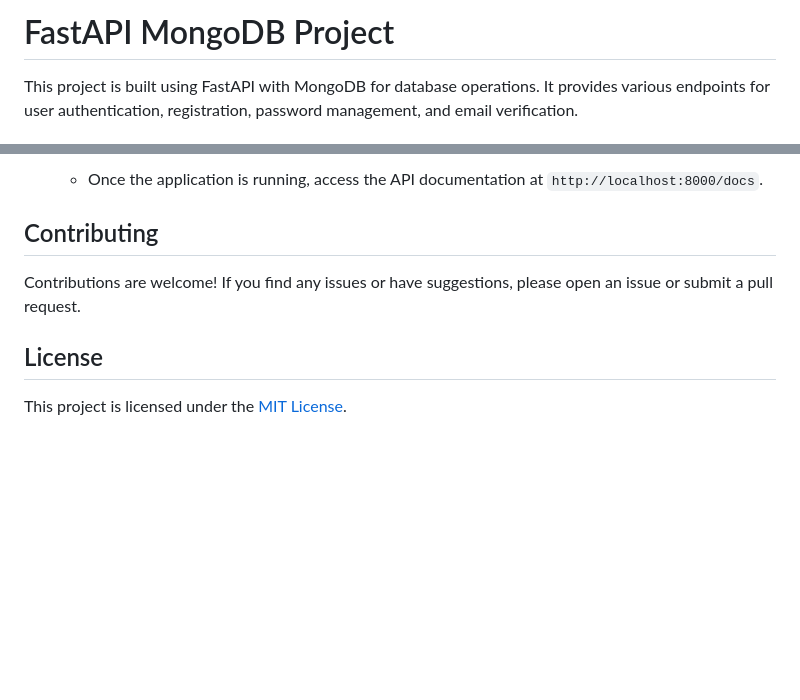
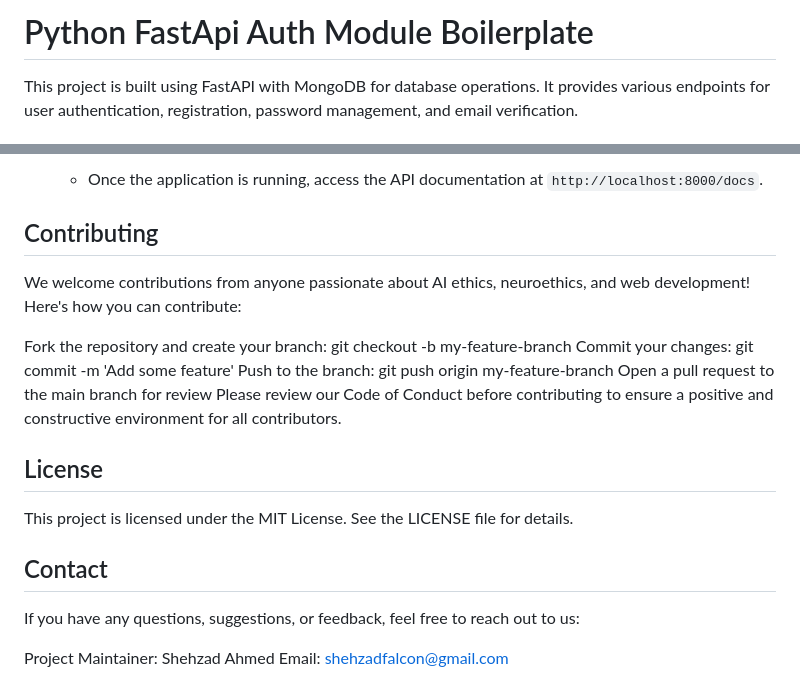
Before and after one commit to shehzadfalcon/python-fastApi-socialAuth, a Markdown page: README.md, 2 parts joined by grey strips. Rendered like a GitHub page; blank space fills up the shorter version.

```diff
--- a/README.md
+++ b/README.md
@@ -1,4 +1,4 @@
-# FastAPI MongoDB Project
+# Python FastApi Auth Module Boilerplate
 
 This project is built using FastAPI with MongoDB for database operations. It provides various endpoints for user authentication, registration, password management, and email verification.
 
@@ -116,9 +116,20 @@ app/
     - Once the application is running, access the API documentation at `http://localhost:8000/docs`.
 
 ## Contributing
+We welcome contributions from anyone passionate about AI ethics, neuroethics, and web development! Here's how you can contribute:
 
-Contributions are welcome! If you find any issues or have suggestions, please open an issue or submit a pull request.
+Fork the repository and create your branch: git checkout -b my-feature-branch
+Commit your changes: git commit -m 'Add some feature'
+Push to the branch: git push origin my-feature-branch
+Open a pull request to the main branch for review
+Please review our Code of Conduct before contributing to ensure a positive and constructive environment for all contributors.
+
 
 ## License
+This project is licensed under the MIT License. See the LICENSE file for details.
 
-This project is licensed under the [MIT License](LICENSE).
+## Contact
+If you have any questions, suggestions, or feedback, feel free to reach out to us:
+
+Project Maintainer: Shehzad Ahmed
+Email: shehzadfalcon@gmail.com
```
